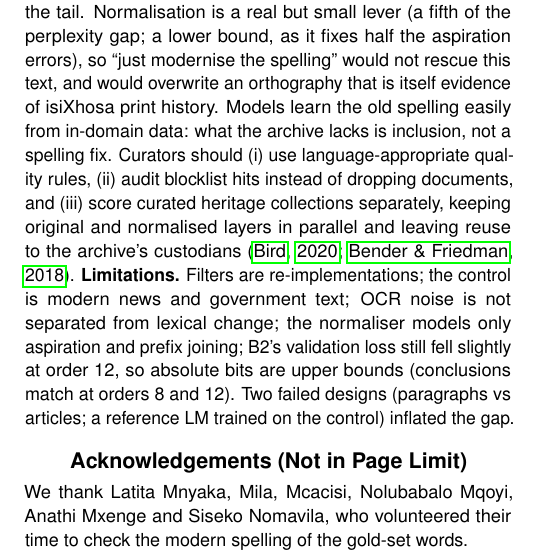
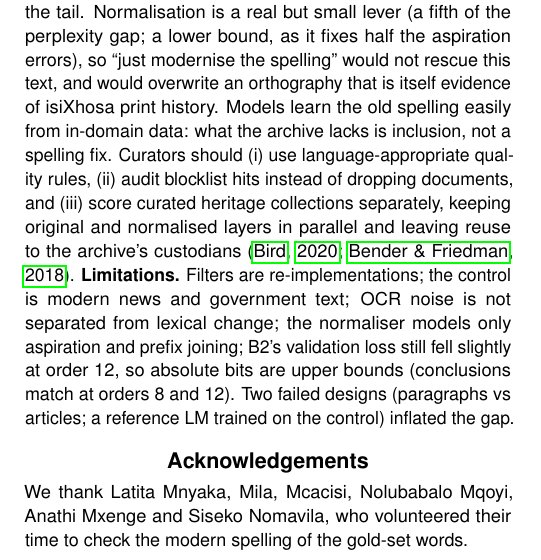
Before and after one commit to sunay777/NLP_Project2, a LaTeX document (paper/extended_abstract/main.tex): part of one column of page 3 of 12, cut so that both start at the same text. Compiled offline with pdfLaTeX.

Commit message:
Drop '(Not in Page Limit)' from the Acknowledgements heading

```diff
--- a/paper/extended_abstract/main.tex
+++ b/paper/extended_abstract/main.tex
@@ -94,7 +94,7 @@ Pretraining corpora are the output of curation: language identification (LID), h
 \looseness=-1
 The archive is erased twice over. First by rules that encode English as quality: a stop-word list, and a blocklist that cannot tell a surname or the word for ``today'' from obscenity, nor quoting a slur from using it. Second, and decisively, by a perplexity filter that encodes \emph{modern Wikipedia} as quality: even with every other rule made fair, period vocabulary (\emph{rulumente}, \emph{imantyi}), register and OCR noise put the whole archive in the tail. Normalisation is a real but small lever (a fifth of the perplexity gap; a lower bound, as it fixes half the aspiration errors), so ``just modernise the spelling'' would not rescue this text, and would overwrite an orthography that is itself evidence of isiXhosa print history. Models learn the old spelling easily from in-domain data: what the archive lacks is inclusion, not a spelling fix. Curators should (i) use language-appropriate quality rules, (ii) audit blocklist hits instead of dropping documents, and (iii) score curated heritage collections separately, keeping original and normalised layers in parallel and leaving reuse to the archive's custodians \citep{bird2020decolonising,bender2018datastatements}. \textbf{Limitations.} Filters are re-implementations; the control is modern news and government text; OCR noise is not separated from lexical change; the normaliser models only aspiration and prefix joining; B2's validation loss still fell slightly at order 12, so absolute bits are upper bounds (conclusions match at orders 8 and 12). Two failed designs (paragraphs vs articles; a reference LM trained on the control) inflated the gap.
 
-\section{Acknowledgements (Not in Page Limit)}
+\section{Acknowledgements}
 We thank Latita Mnyaka, Mila, Mcacisi, Nolubabalo Mqoyi, Anathi Mxenge and Siseko Nomavila, who volunteered their time to check the modern spelling of the gold-set words.
 
 \onecolumn
```
